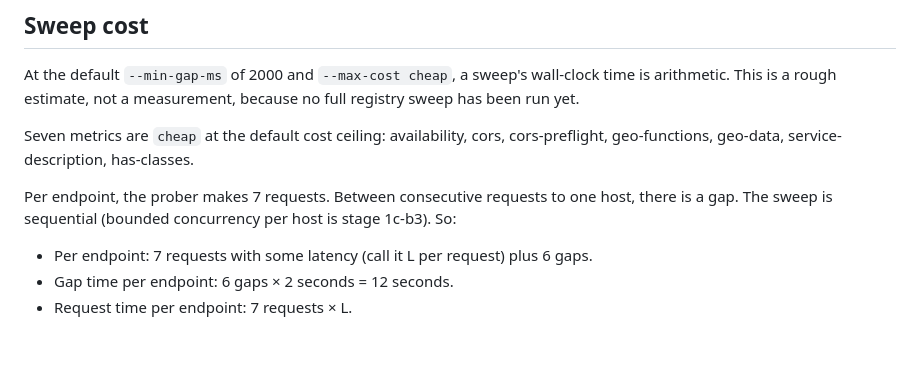
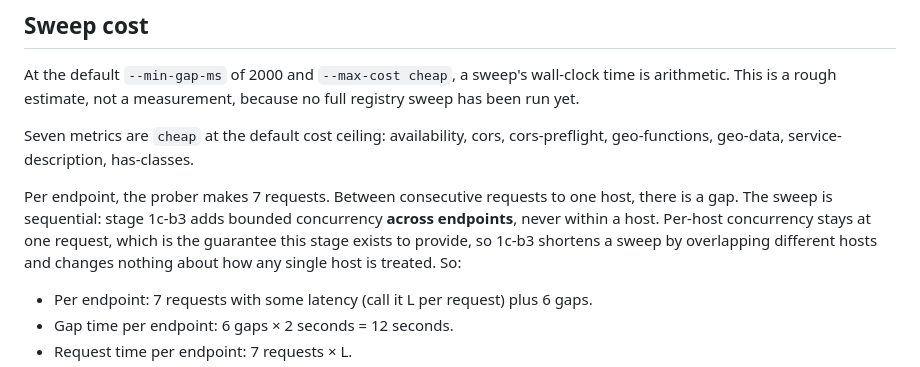
Before and after one commit to MaastrichtU-IDS/sparqlwatch, a Markdown page: prober/README.md, the part around the change. Drawn GitHub-style; blank space fills up the shorter version.

Commit message:
docs: concurrency comes across endpoints, never within a host
The sweep-cost section said bounded concurrency "per host" is stage 1c-b3, which
reads as though the next slice will allow several requests to one host at once.
That is the opposite of what this slice guarantees. 1c-b3 overlaps DIFFERENT
hosts; per-host concurrency stays at one request, and nothing about how a single
host is treated changes.

Co-Authored-By: Claude Opus 5 (1M context) <noreply@anthropic.com>

```diff
--- a/prober/README.md
+++ b/prober/README.md
@@ -117,8 +117,11 @@ Seven metrics are `cheap` at the default cost ceiling: availability, cors,
 cors-preflight, geo-functions, geo-data, service-description, has-classes.
 
 Per endpoint, the prober makes 7 requests. Between consecutive requests to one
-host, there is a gap. The sweep is sequential (bounded concurrency per host is
-stage 1c-b3). So:
+host, there is a gap. The sweep is sequential: stage 1c-b3 adds bounded
+concurrency **across endpoints**, never within a host. Per-host concurrency stays
+at one request, which is the guarantee this stage exists to provide, so 1c-b3
+shortens a sweep by overlapping different hosts and changes nothing about how any
+single host is treated. So:
 
 - Per endpoint: 7 requests with some latency (call it L per request) plus 6 gaps.
 - Gap time per endpoint: 6 gaps × 2 seconds = 12 seconds.
```
